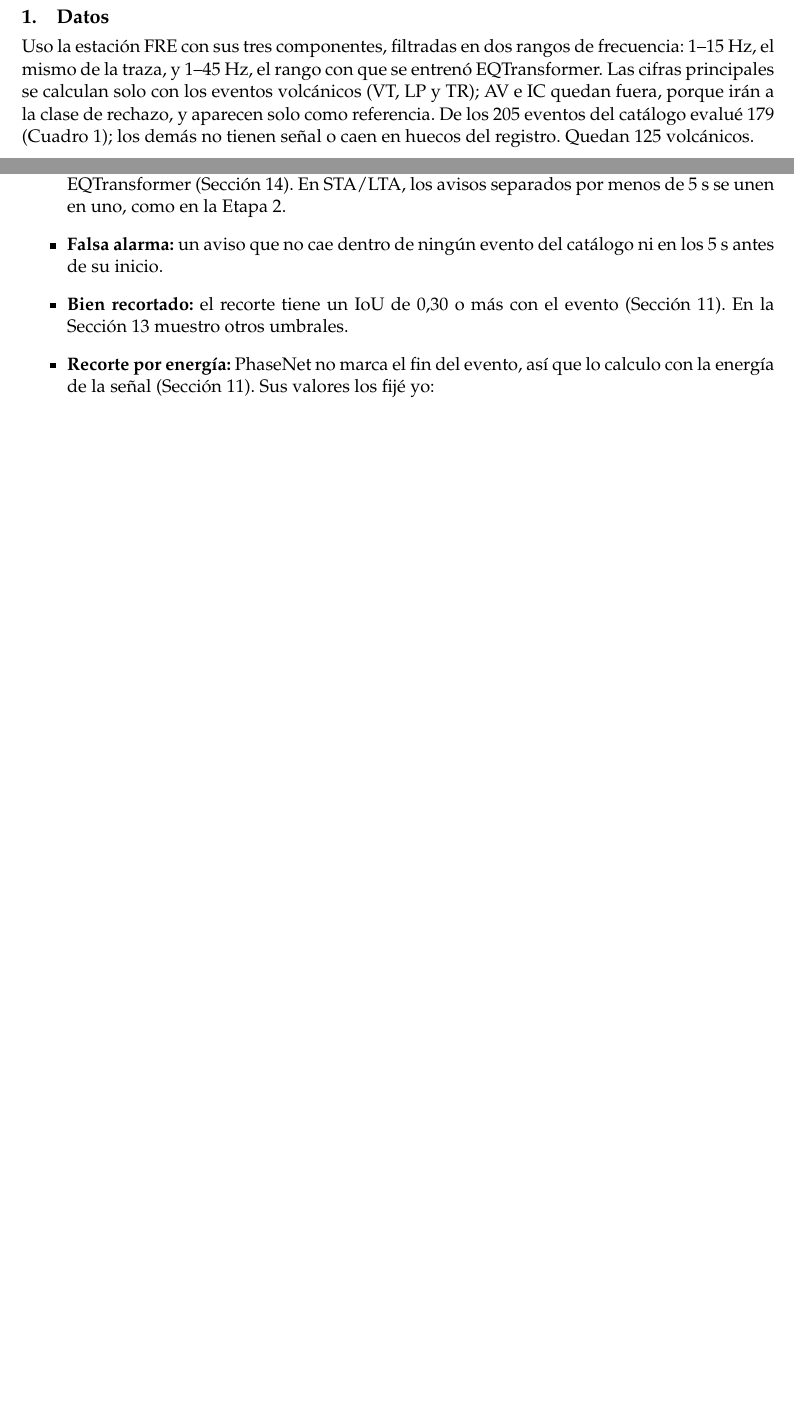
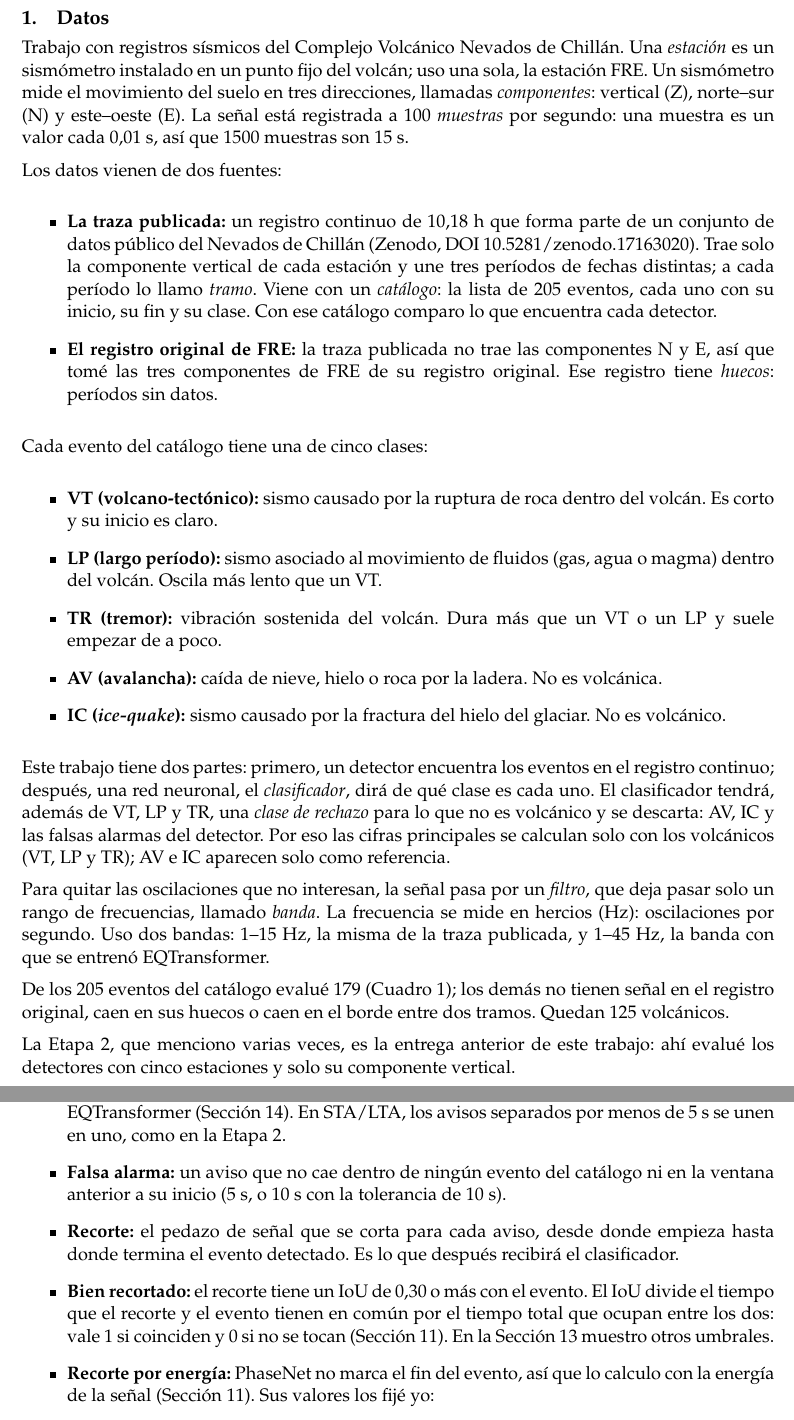
Before and after one commit to Pattoxd45/tesis-sismovolcanica, a LaTeX book (informe/avance_fre3c.tex): two parts of pages 1 and 3 of 20 before the commit and two parts of pages 1 and 4 of 21 after it, joined at a grey line, cut so that both start at the same text, the shorter picture padded with empty space. Compiled offline with pdfLaTeX.

Commit message:
fre3c: terminos explicados
Definiciones en su primer uso.

```diff
--- a/informe/avance_fre3c.tex
+++ b/informe/avance_fre3c.tex
@@ -68,13 +68,61 @@
 
 \section{Datos}
 
-Uso la estación FRE con sus tres componentes, filtradas en dos rangos de
-frecuencia: 1--15~Hz, el mismo de la traza, y 1--45~Hz, el rango con que se
-entrenó EQTransformer. Las cifras principales se calculan solo con los eventos
-volcánicos (VT, LP y TR); AV e IC quedan fuera, porque irán a la clase de
-rechazo, y aparecen solo como referencia. De los 205 eventos del catálogo
-evalué 179 (Cuadro~\ref{tab:eventos}); los demás no tienen señal o caen en
-huecos del registro. Quedan 125 volcánicos.
+Trabajo con registros sísmicos del Complejo Volcánico Nevados de Chillán. Una
+\emph{estación} es un sismómetro instalado en un punto fijo del volcán; uso una
+sola, la estación FRE. Un sismómetro mide el movimiento del suelo en tres
+direcciones, llamadas \emph{componentes}: vertical (Z), norte--sur (N) y
+este--oeste (E). La señal está registrada a 100 \emph{muestras} por segundo:
+una muestra es un valor cada 0,01~s, así que 1500 muestras son 15~s.
+
+Los datos vienen de dos fuentes:
+
+\begin{itemize}
+\item \textbf{La traza publicada:} un registro continuo de 10,18~h que forma
+  parte de un conjunto de datos público del Nevados de Chillán (Zenodo, DOI
+  10.5281/zenodo.17163020). Trae solo la componente vertical de cada estación y
+  une tres períodos de fechas distintas; a cada período lo llamo \emph{tramo}.
+  Viene con un \emph{catálogo}: la lista de 205 eventos, cada uno con su inicio,
+  su fin y su clase. Con ese catálogo comparo lo que encuentra cada detector.
+\item \textbf{El registro original de FRE:} la traza publicada no trae las
+  componentes N y E, así que tomé las tres componentes de FRE de su registro
+  original. Ese registro tiene \emph{huecos}: períodos sin datos.
+\end{itemize}
+
+Cada evento del catálogo tiene una de cinco clases:
+
+\begin{itemize}
+\item \textbf{VT (volcano-tectónico):} sismo causado por la ruptura de roca
+  dentro del volcán. Es corto y su inicio es claro.
+\item \textbf{LP (largo período):} sismo asociado al movimiento de fluidos
+  (gas, agua o magma) dentro del volcán. Oscila más lento que un VT.
+\item \textbf{TR (tremor):} vibración sostenida del volcán. Dura más que un VT
+  o un LP y suele empezar de a poco.
+\item \textbf{AV (avalancha):} caída de nieve, hielo o roca por la ladera. No es
+  volcánica.
+\item \textbf{IC (\emph{ice-quake}):} sismo causado por la fractura del hielo
+  del glaciar. No es volcánico.
+\end{itemize}
+
+Este trabajo tiene dos partes: primero, un detector encuentra los eventos en el
+registro continuo; después, una red neuronal, el \emph{clasificador}, dirá de
+qué clase es cada uno. El clasificador tendrá, además de VT, LP y TR, una
+\emph{clase de rechazo} para lo que no es volcánico y se descarta: AV, IC y las
+falsas alarmas del detector. Por eso las cifras principales se calculan solo con
+los volcánicos (VT, LP y TR); AV e IC aparecen solo como referencia.
+
+Para quitar las oscilaciones que no interesan, la señal pasa por un
+\emph{filtro}, que deja pasar solo un rango de frecuencias, llamado
+\emph{banda}. La frecuencia se mide en hercios (Hz): oscilaciones por segundo.
+Uso dos bandas: 1--15~Hz, la misma de la traza publicada, y 1--45~Hz, la banda
+con que se entrenó EQTransformer.
+
+De los 205 eventos del catálogo evalué 179 (Cuadro~\ref{tab:eventos}); los
+demás no tienen señal en el registro original, caen en sus huecos o caen en el
+borde entre dos tramos. Quedan 125 volcánicos.
+
+La Etapa~2, que menciono varias veces, es la entrega anterior de este trabajo:
+ahí evalué los detectores con cinco estaciones y solo su componente vertical.
 
 {\small
 \begin{longtable}{lrr>{\raggedright\arraybackslash}p{9.6cm}}
@@ -171,10 +226,16 @@ contar aciertos y cómo recortar. Las aplico igual a los tres detectores.
   STA/LTA, los avisos separados por menos de 5~s se unen en uno, como en la
   Etapa~2.
 \item \textbf{Falsa alarma:} un aviso que no cae dentro de ningún evento del
-  catálogo ni en los 5~s antes de su inicio.
+  catálogo ni en la ventana anterior a su inicio (5~s, o 10~s con la tolerancia
+  de 10~s).
+\item \textbf{Recorte:} el pedazo de señal que se corta para cada aviso, desde
+  donde empieza hasta donde termina el evento detectado. Es lo que después
+  recibirá el clasificador.
 \item \textbf{Bien recortado:} el recorte tiene un IoU de 0,30 o más con el
-  evento (Sección~\ref{sec:recorte}). En la Sección~\ref{sec:iou} muestro
-  otros umbrales.
+  evento. El IoU divide el tiempo que el recorte y el evento tienen en común por
+  el tiempo total que ocupan entre los dos: vale 1 si coinciden y 0 si no se
+  tocan (Sección~\ref{sec:recorte}). En la Sección~\ref{sec:iou} muestro otros
+  umbrales.
 \item \textbf{Recorte por energía:} PhaseNet no marca el fin del evento, así que
   lo calculo con la energía de la señal (Sección~\ref{sec:recorte}). Sus valores
   los fijé yo:
```
Also changed, not shown: informe/avance_fre3c.tex (89 more changed lines).
